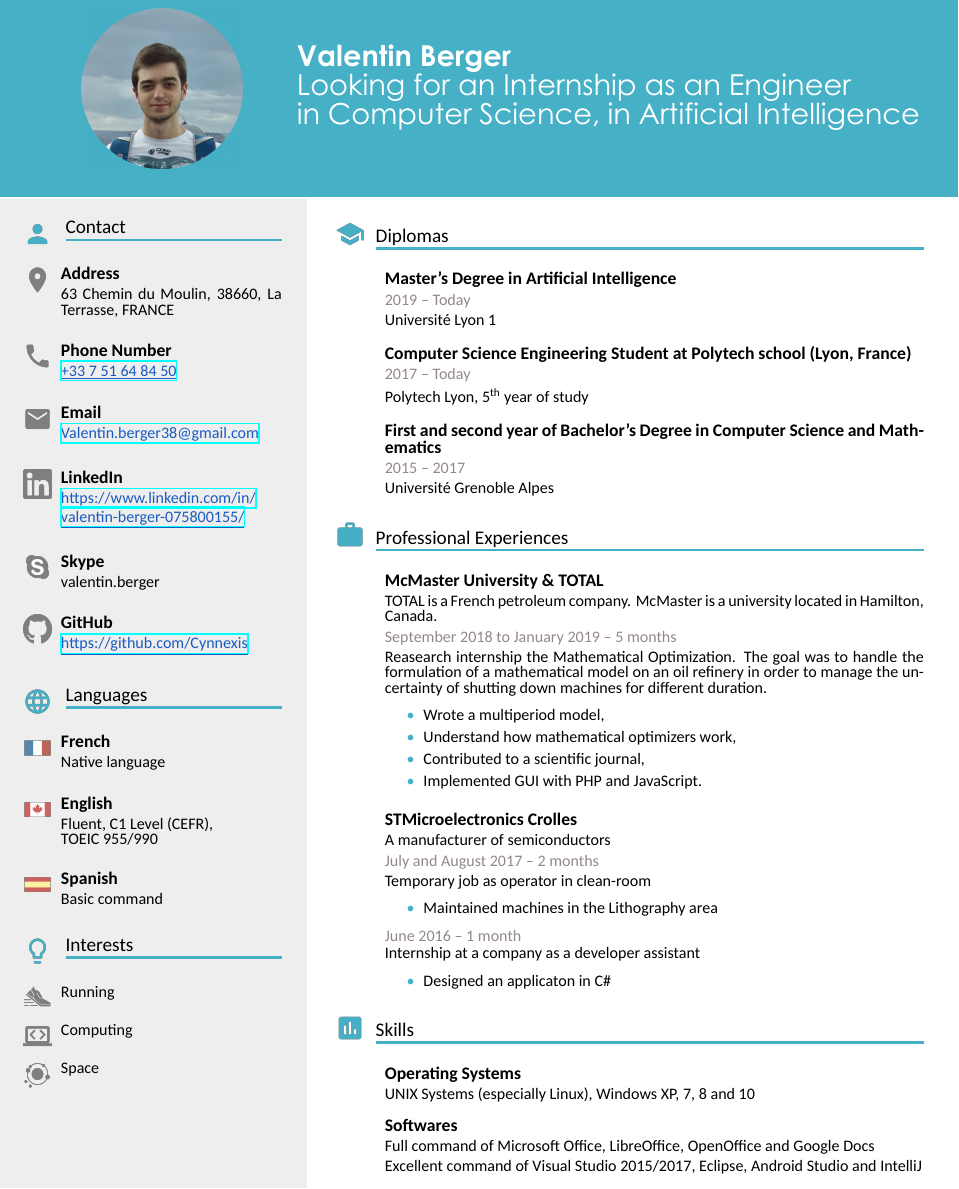
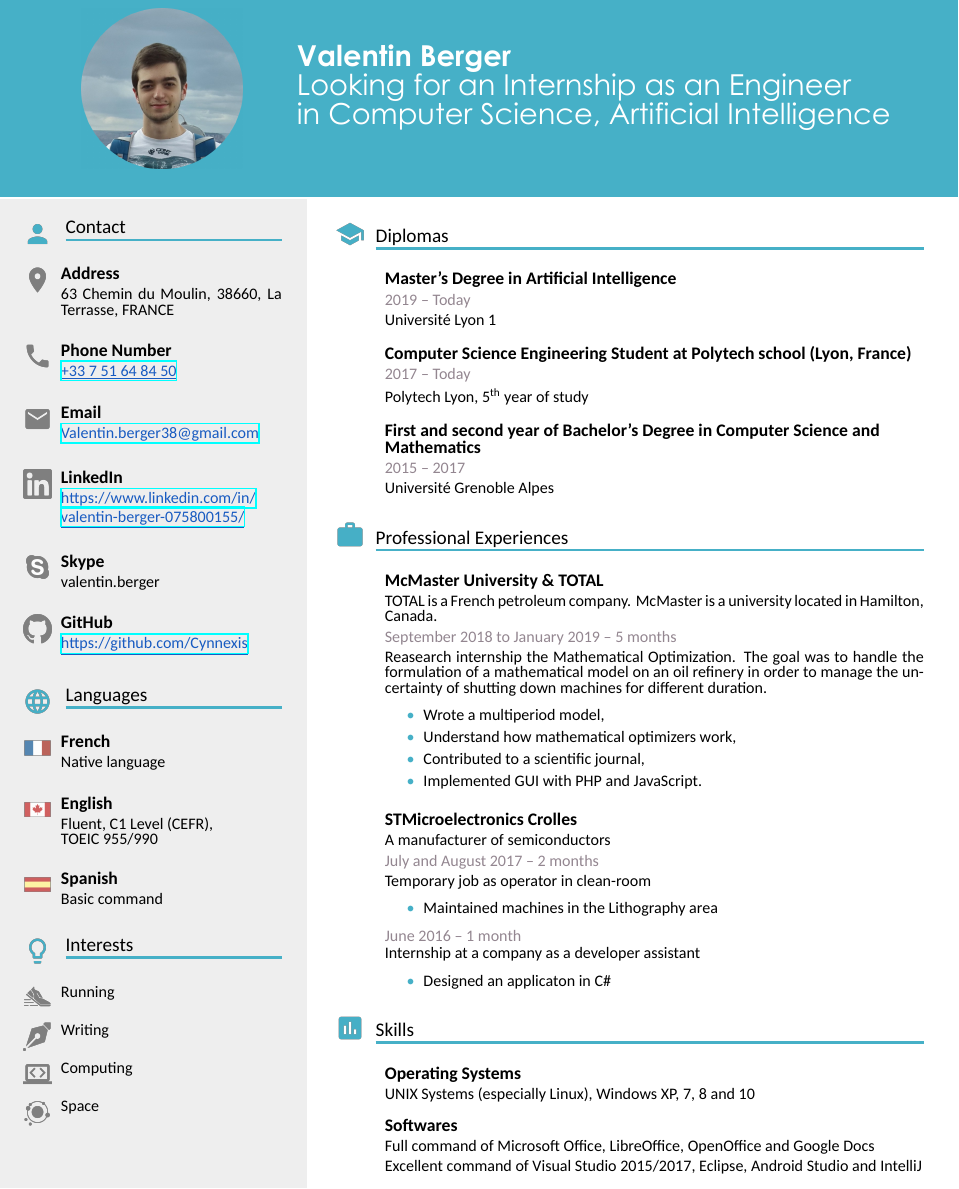
Before and after one commit to Cynnexis/CV, a LaTeX CV (cv.en.tex): part of the page, cut so that both start at the same text. Compiled offline with XeLaTeX; a missing font is replaced by an installed copy or a similar font.

Commit message:
:sparkles: Add writing as an hobbie.
* Added the image `write`.
* Added the hobbie "writing".

```diff
--- a/cv.en.tex
+++ b/cv.en.tex
@@ -3,7 +3,7 @@
 
 \begin{document}
 
-\header{Looking for an Internship as an Engineer\\in Computer Science, in Artificial Intelligence}
+\header{Looking for an Internship as an Engineer\\in Computer Science, Artificial Intelligence}
 
 \sidepanel{
 	\contact{Contact}{
@@ -39,6 +39,9 @@
 		\firstwindowicon{running}{\entrydescription{Running}}
 
 		\jump
+		\firstwindowicon{write}{\entrydescription{Writing}}
+
+		\jump
 		\firstwindowicon{computer}{\entrydescription{Computing}}
 
 		\jump
@@ -59,7 +62,7 @@
 		\entrydescription{Polytech Lyon, 5\textsuperscript{th} year of study}
 
 		\jump
-		\entrytitle{First and second year of Bachelor's Degree in Computer Science and Mathematics}
+		\entrytitle{First and second year of Bachelor's Degree in Computer Science and\\Mathematics}
 		\entrydate{2015 -- 2017}
 		\entrydescription{Université Grenoble Alpes}
 	}
```
Also changed, not shown: cv.fr.tex (+3 -0 lines), cv.en.pdf, cv.fr.pdf, images/write.png (added), images/write.svg (added).
